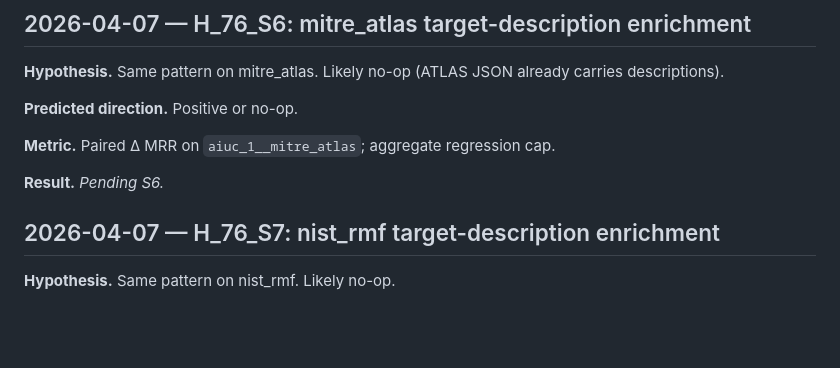
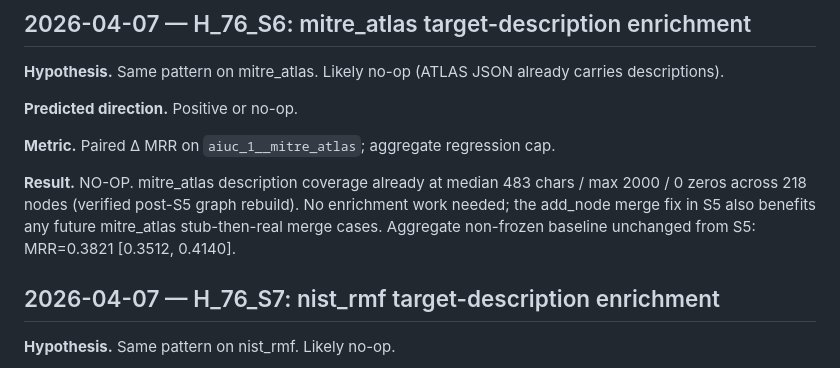
Before and after one commit to rocklambros/ai-security-framework-crosswalk, a Markdown page: docs/anti_overfit_hypotheses.md, the part around the change. GitHub-like rendering; blank space fills up the shorter version.

Commit message:
chore(s6): mitre_atlas already enriched, no-op

```diff
--- a/docs/anti_overfit_hypotheses.md
+++ b/docs/anti_overfit_hypotheses.md
@@ -217,7 +217,7 @@ already carries descriptions).
 
 **Metric.** Paired Δ MRR on `aiuc_1__mitre_atlas`; aggregate regression cap.
 
-**Result.** _Pending S6._
+**Result.** NO-OP. mitre_atlas description coverage already at median 483 chars / max 2000 / 0 zeros across 218 nodes (verified post-S5 graph rebuild). No enrichment work needed; the add_node merge fix in S5 also benefits any future mitre_atlas stub-then-real merge cases. Aggregate non-frozen baseline unchanged from S5: MRR=0.3821 [0.3512, 0.4140].
 
 ## 2026-04-07 — H_76_S7: nist_rmf target-description enrichment
 
```
